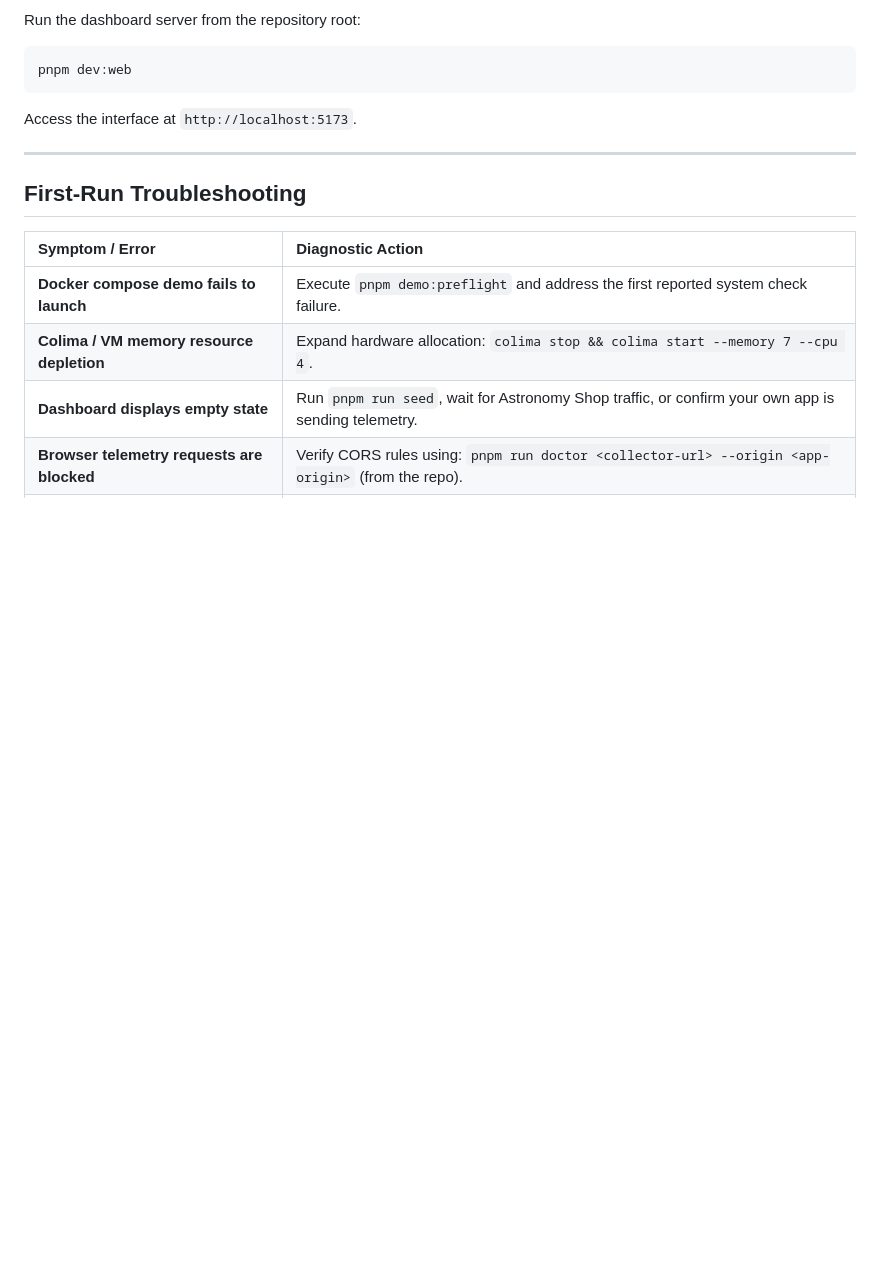
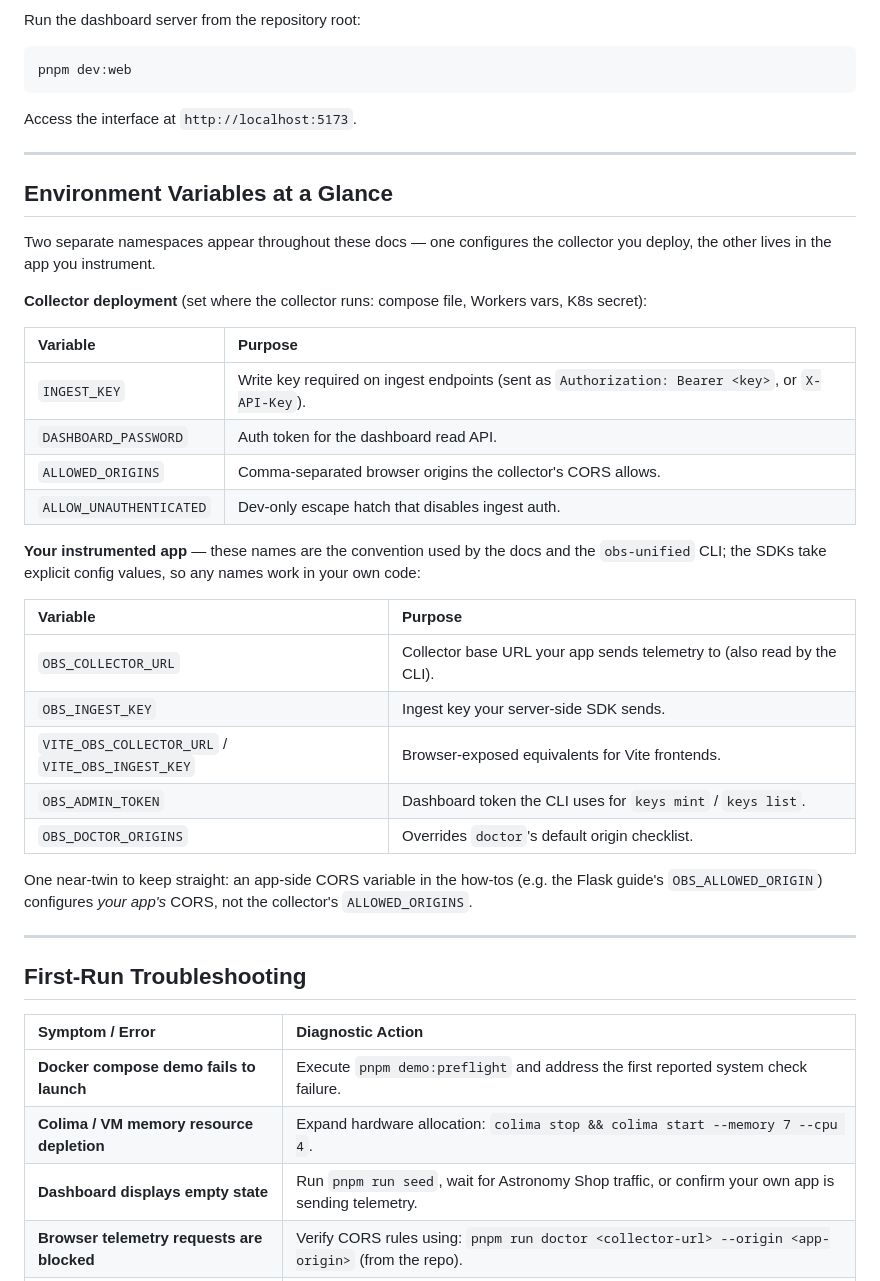
Before and after one commit to obs-unified/obs-unified, a Markdown page: docs/getting-started.md, the part around the change. GitHub-like rendering; blank space fills up the shorter version.

Commit message:
docs: env-var reference table + key-minting guidance (#62)
Closes the remaining first-time-user review polish items:
- getting-started gains an 'Environment Variables at a Glance' section
  separating the two namespaces (collector deployment vars vs the OBS_*
  conventions used in instrumented apps), with the near-twin
  OBS_ALLOWED_ORIGIN / ALLOWED_ORIGINS called out explicitly.
- flask how-to: comment disambiguating the app-side CORS variable from the
  collector's ALLOWED_ORIGINS.
- react-hono how-to: the 'separate write-only key recommended' advice now
  says how to mint one (OBS_ADMIN_TOKEN + obs-unified keys mint).

Checked against code: INGEST_KEY bearer/X-API-Key parsing in
packages/obs-collector/src/auth/ingest-auth.ts, CLI env reads in
packages/cli/src/cli.ts. The docs-repo README ':3000' claim was verified
CORRECT empirically (react-router dev serves on 3000) — no change there.

Co-authored-by: Sawan <sawan@obs-unified.local>
Co-authored-by: Claude Fable 5 <noreply@anthropic.com>

```diff
--- a/docs/getting-started.md
+++ b/docs/getting-started.md
@@ -287,6 +287,39 @@ Access the interface at `http://localhost:5173`.
 
 ---
 
+## Environment Variables at a Glance
+
+Two separate namespaces appear throughout these docs — one configures the
+collector you deploy, the other lives in the app you instrument.
+
+**Collector deployment** (set where the collector runs: compose file, Workers
+vars, K8s secret):
+
+| Variable | Purpose |
+| :--- | :--- |
+| `INGEST_KEY` | Write key required on ingest endpoints (sent as `Authorization: Bearer <key>`, or `X-API-Key`). |
+| `DASHBOARD_PASSWORD` | Auth token for the dashboard read API. |
+| `ALLOWED_ORIGINS` | Comma-separated browser origins the collector's CORS allows. |
+| `ALLOW_UNAUTHENTICATED` | Dev-only escape hatch that disables ingest auth. |
+
+**Your instrumented app** — these names are the convention used by the docs
+and the `obs-unified` CLI; the SDKs take explicit config values, so any names
+work in your own code:
+
+| Variable | Purpose |
+| :--- | :--- |
+| `OBS_COLLECTOR_URL` | Collector base URL your app sends telemetry to (also read by the CLI). |
+| `OBS_INGEST_KEY` | Ingest key your server-side SDK sends. |
+| `VITE_OBS_COLLECTOR_URL` / `VITE_OBS_INGEST_KEY` | Browser-exposed equivalents for Vite frontends. |
+| `OBS_ADMIN_TOKEN` | Dashboard token the CLI uses for `keys mint` / `keys list`. |
+| `OBS_DOCTOR_ORIGINS` | Overrides `doctor`'s default origin checklist. |
+
+One near-twin to keep straight: an app-side CORS variable in the how-tos
+(e.g. the Flask guide's `OBS_ALLOWED_ORIGIN`) configures *your app's* CORS,
+not the collector's `ALLOWED_ORIGINS`.
+
+---
+
 ## First-Run Troubleshooting
 
 | Symptom / Error                            | Diagnostic Action                                                                                   |
```
Also changed, not shown: docs/howto/instrument-python-flask.md (+1 -0 lines), docs/howto/instrument-react-hono.md (+5 -0 lines).
